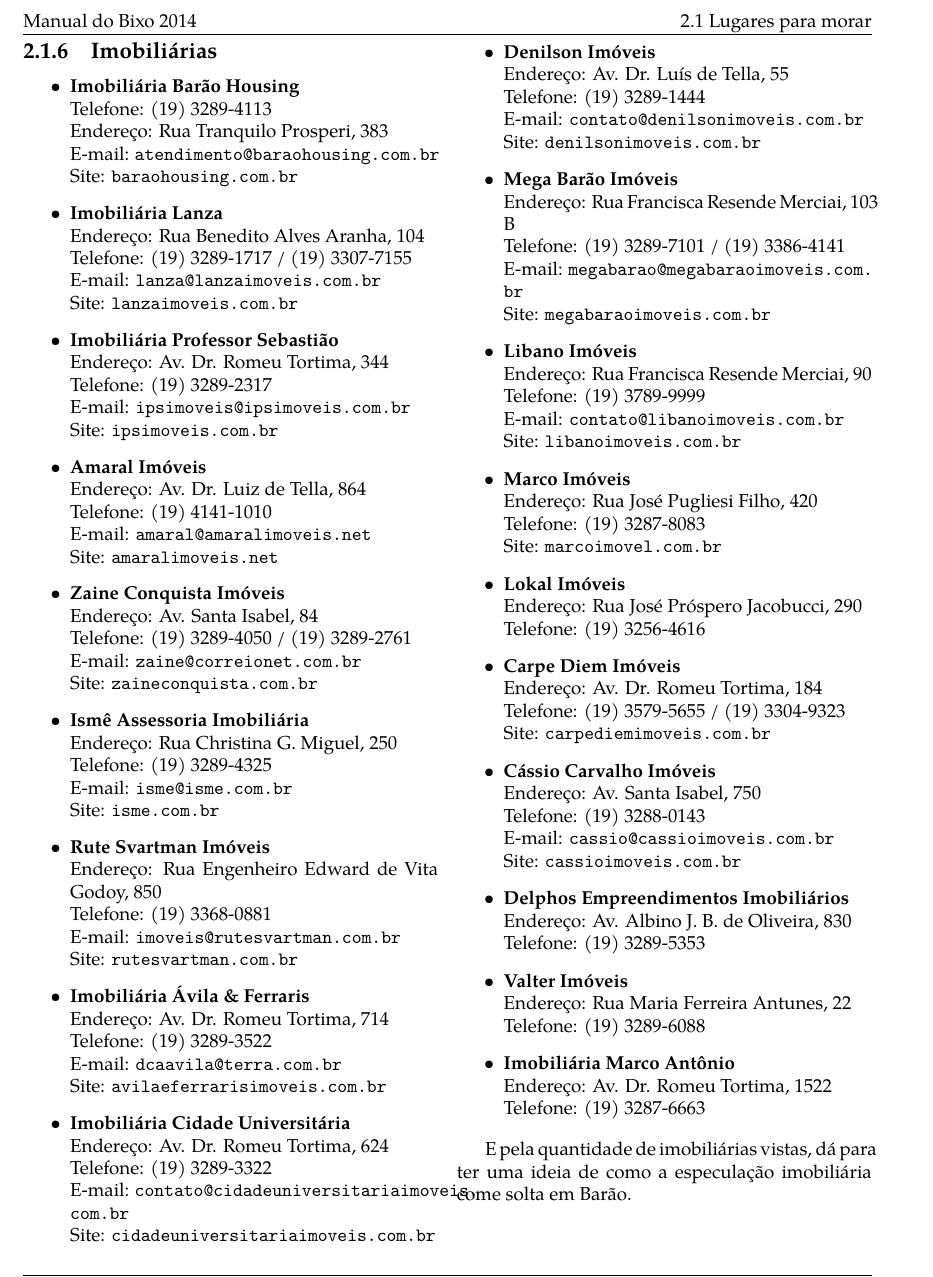
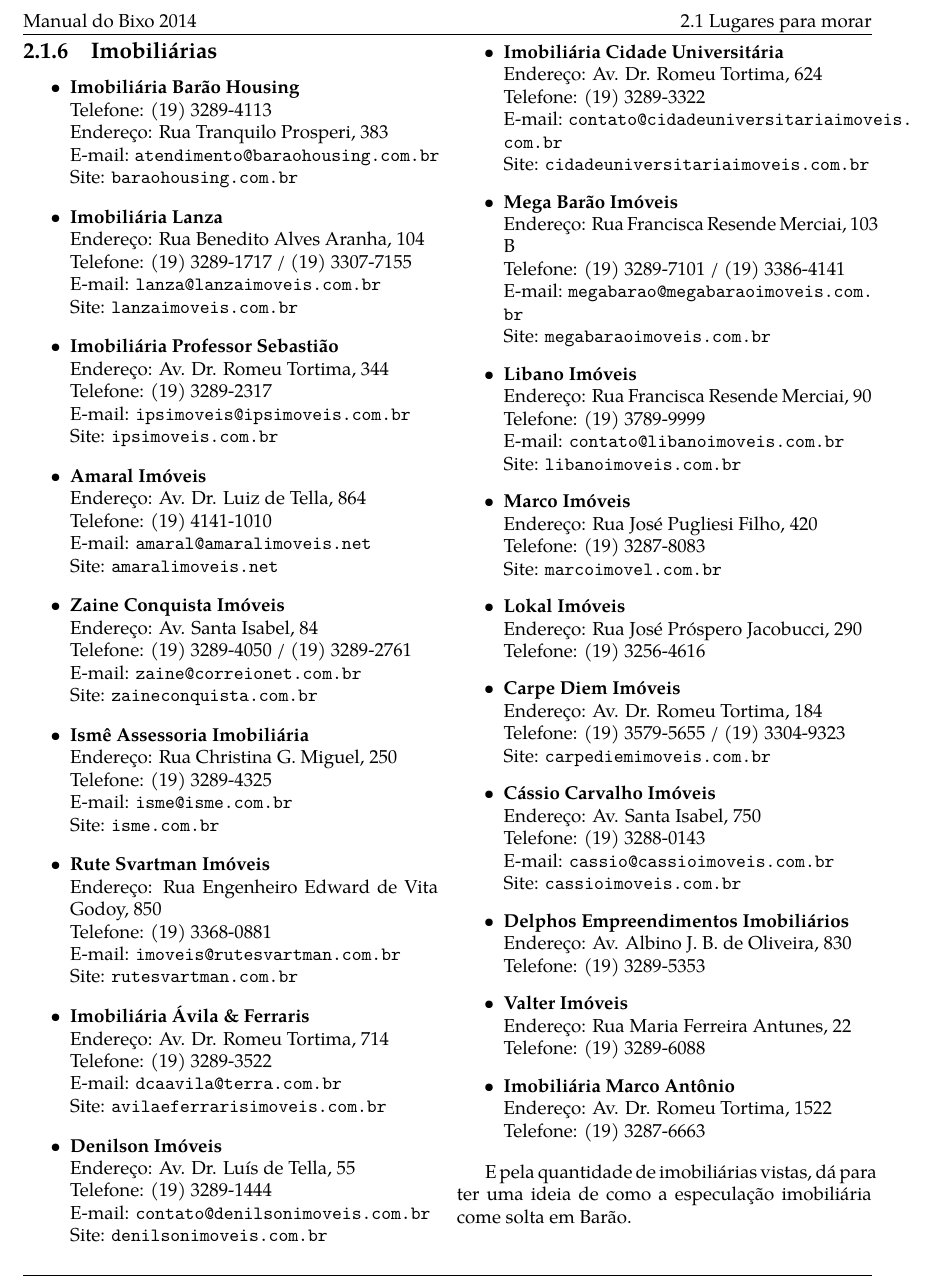
Before and after one commit to cacounicamp/Manual-do-Bixo, a LaTeX book (manual_do_bixo.tex, which reads barao/lugares_para_morar.tex): part of page 14 of 60, cut so that both start at the same text. Compiled offline with pdfLaTeX.

Commit message:
Grammar Nazi e corrigindo problema de formatação

```diff
--- a/barao/lugares_para_morar.tex
+++ b/barao/lugares_para_morar.tex
@@ -183,17 +183,17 @@ televisões) dentro dos quartos.
         \\E-mail: \email{dcaavila@terra.com.br}
         \\Site: \url{avilaeferrarisimoveis.com.br}
 
+    \item   \textbf{Denilson Imóveis}
+        \\Endereço: Av. Dr. Luís de Tella, 55
+        \\Telefone: (19) 3289-1444
+        \\E-mail: \email{contato@denilsonimoveis.com.br}
+        \\Site: \url{denilsonimoveis.com.br}
+
     \item   \textbf{Imobiliária Cidade Universitária}
         \\Endereço: Av. Dr. Romeu Tortima, 624
         \\Telefone: (19) 3289-3322
         \\E-mail: \email{contato@cidadeuniversitariaimoveis.com.br}
         \\Site: \url{cidadeuniversitariaimoveis.com.br}
-
-    \item   \textbf{Denilson Imóveis}
-        \\Endereço: Av. Dr. Luís de Tella, 55
-        \\Telefone: (19) 3289-1444
-        \\E-mail: \email{contato@denilsonimoveis.com.br}
-        \\Site: \url{denilsonimoveis.com.br}
 
     \item   \textbf{Mega Barão Imóveis}
         \\Endereço: Rua Francisca Resende Merciai, 103 B
```
Also changed, not shown: barao/lugares_para_morar.tex (2 more changed lines).
